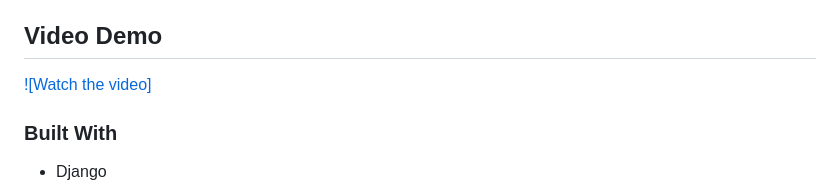
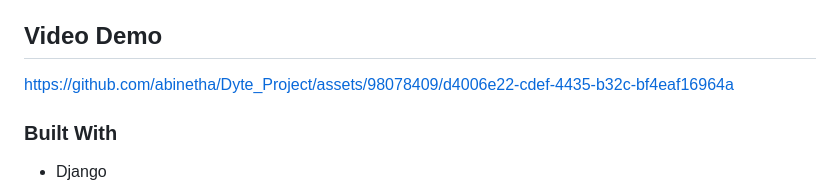
Before and after one commit to abinetha/Dyte_Project, a Markdown page: README.md, the part around the change. GitHub-like rendering.

```diff
--- a/README.md
+++ b/README.md
@@ -103,7 +103,8 @@ Use the `BLANK_README.md` to get started.
 
 ## Video Demo
 
-[![Watch the video]](C:\Users\DELL\Downloads\Dyte_Project.mp4)
+https://github.com/abinetha/Dyte_Project/assets/98078409/d4006e22-cdef-4435-b32c-bf4eaf16964a
+
 
 
 ### Built With
```
